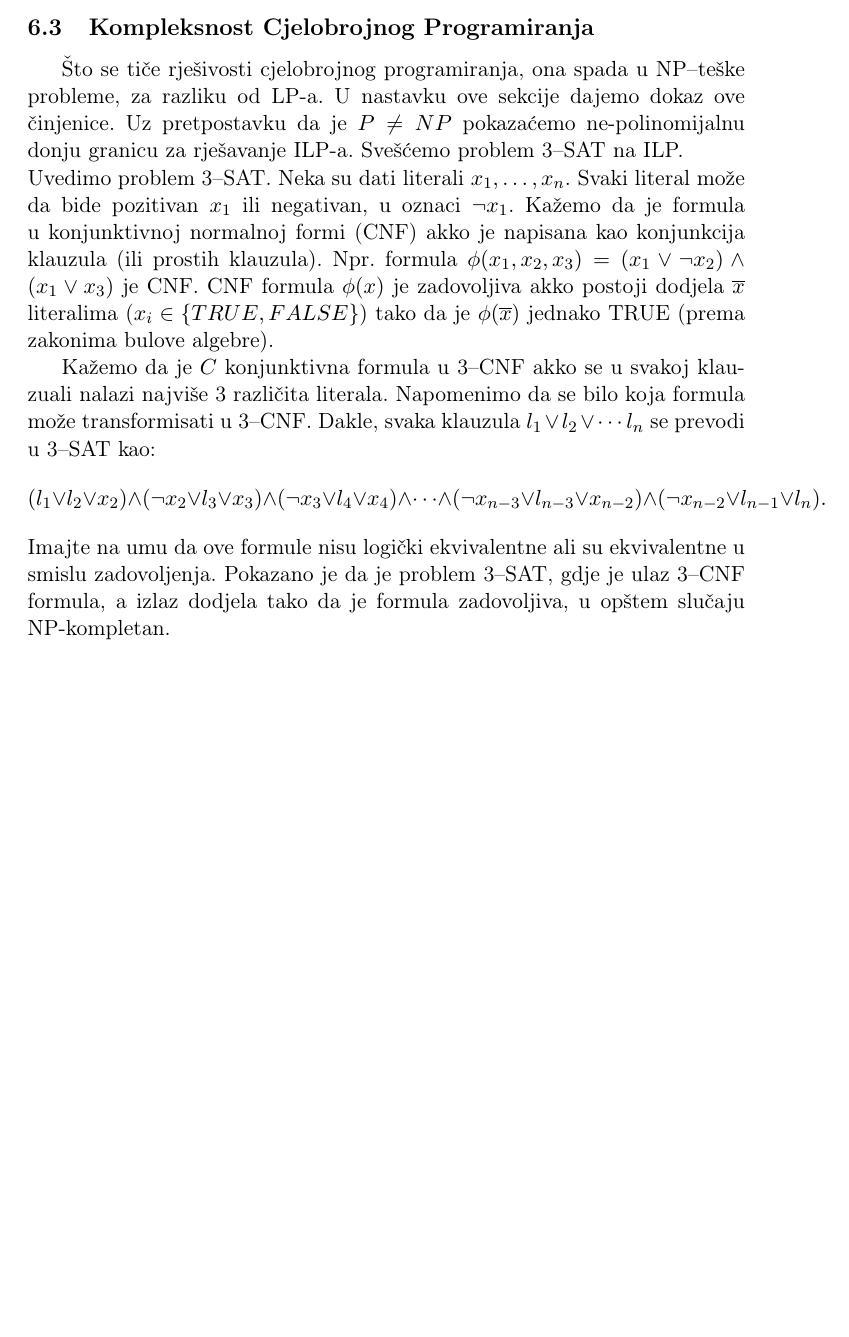
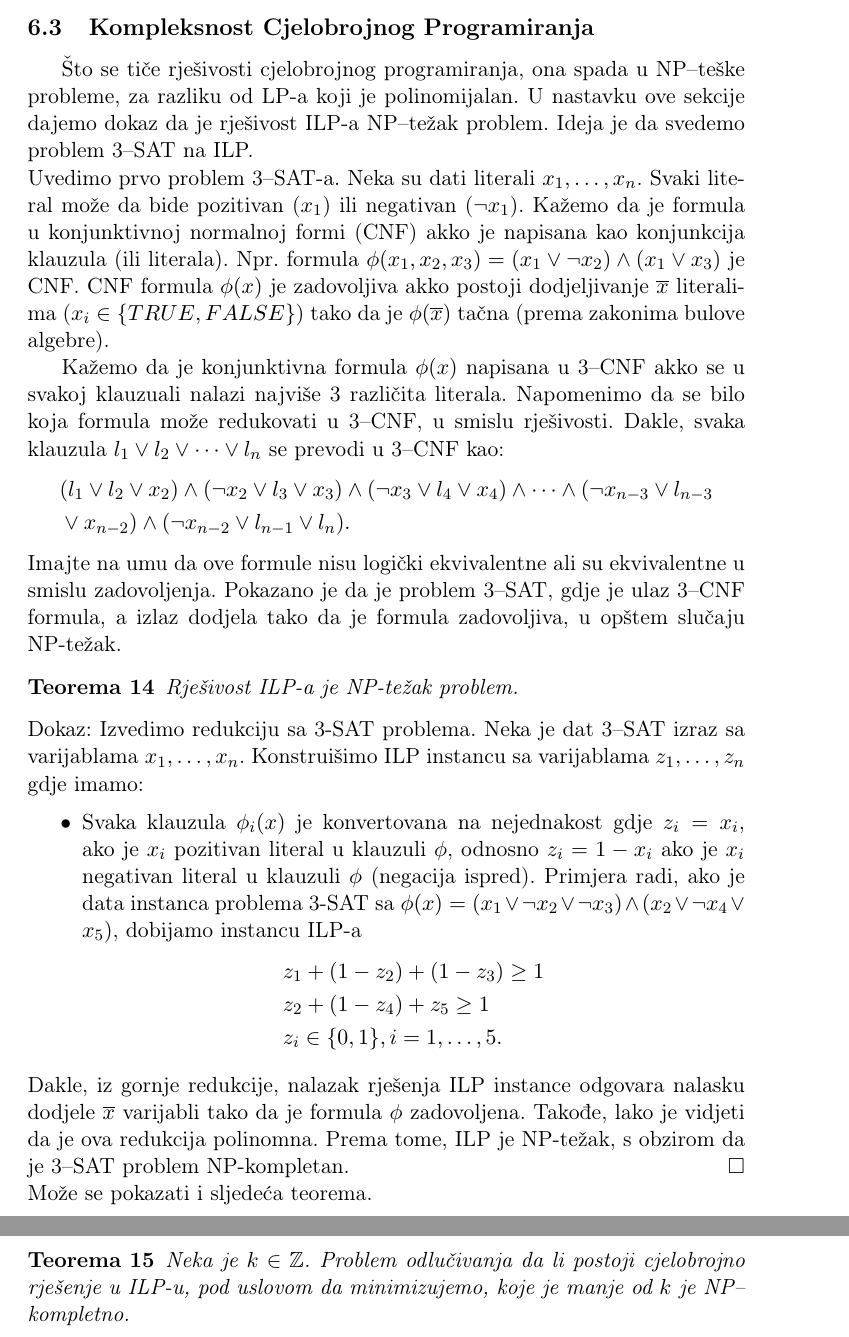
Before and after one commit to markodjukanovic90/operaciona-istrazivanja-knjiga, a LaTeX document (main.tex): part of page 73 of 95 before the commit and two parts of pages 73 and 74 of 96 after it, the two joined at a grey line, cut so that both start at the same text, the shorter picture padded with empty space. Compiled offline with pdfLaTeX.

Commit message:
ILP je NP-tezak: dokaz dodan

```diff
--- a/main.tex
+++ b/main.tex
@@ -2345,14 +2345,41 @@ Pretpostavimo da cijena izgradnje vatrogasnog doma na mjestu $j$ koje može vodi
  Još je ostalo zamijeniti svaku funkciju $f_j (s_j)$ aproksimacijom cjelobrojnog programiranja kako bismo izvršili cjelokupno modeliranje. Detalje ostavljamo kao zadatak. Ako bi funkcija $f_j (s_j)$ sadržala fiksne troškove, tada se ne bi trebale uvoditi nove varijable fiksnih troškova -- u tu svrhu služi već uvedena varijabla $y_j$.
 
  \subsection{Kompleksnost Cjelobrojnog Programiranja}
-   Što se tiče rješivosti cjelobrojnog programiranja, ona spada u NP--teške probleme, za razliku od LP-a. U nastavku ove sekcije dajemo dokaz ove činjenice. Uz pretpostavku da je  $ P \neq NP$ pokazaćemo ne-polinomijalnu donju granicu za rješavanje ILP-a. Svešćemo problem 3--SAT na ILP.\\
+   Što se tiče rješivosti cjelobrojnog programiranja, ona spada u NP--teške probleme, za razliku od LP-a koji je polinomijalan. U nastavku ove sekcije dajemo dokaz da je rješivost ILP-a NP--težak problem.  Ideja je da  svedemo problem 3--SAT na ILP.\\
      %https://mediaspace.msu.edu/media/Proving+that+Integer+Programming+is+NP-Complete/1_0j1vkmvw
-   Uvedimo problem 3--SAT. Neka su dati literali $x_1, \ldots, x_n$. Svaki literal može da bide pozitivan $x_1$ ili negativan, u oznaci $\neg x_1$. Kažemo da je formula u konjunktivnoj normalnoj formi (CNF) akko je napisana kao konjunkcija klauzula (ili prostih klauzula). Npr. formula $\phi(x_1, x_2, x_3)= (x_1 \vee  \neg x_2) \wedge (x_1 \vee x_3)$ je CNF. CNF formula $\phi(x)$ je zadovoljiva akko postoji dodjela $\overline{x}$ literalima ($x_i \in \{TRUE, FALSE\}$) tako da je $\phi(\overline{x})$ jednako TRUE (prema zakonima bulove algebre).
-
-   Kažemo da je $C$ konjunktivna formula u 3--CNF  akko se u svakoj klauzuali nalazi najviše 3 različita literala. Napomenimo da se bilo koja formula može transformisati u 3--CNF. Dakle, svaka klauzula
-   $l_1 \vee l_2 \vee \cdots l_n$ se prevodi u 3--SAT kao:
-   $$(l_1 \vee l_2 \vee x_2) \wedge ( \neg x_2 \vee l_3 \vee x_3) \wedge ( \neg x_3 \vee l_4 \vee x_4 ) \wedge \cdots \wedge (\neg x_{n-3} \vee l_{n-3} \vee x_{n-2} ) \wedge ( \neg x_{n-2} \vee l_{n-1} \vee l_n ).  $$ Imajte na umu da ove formule nisu logički ekvivalentne ali su ekvivalentne u smislu zadovoljenja.
-    Pokazano je da je problem 3--SAT, gdje je ulaz 3--CNF formula, a izlaz dodjela tako da je formula zadovoljiva, u opštem slučaju NP-kompletan.
+   Uvedimo prvo problem 3--SAT-a. Neka su dati literali $x_1, \ldots, x_n$. Svaki literal može da bide pozitivan ($x_1$) ili negativan  ($\neg x_1$). Kažemo da je formula u konjunktivnoj normalnoj formi (CNF) akko je napisana kao konjunkcija klauzula (ili literala). Npr. formula $\phi(x_1, x_2, x_3)= (x_1 \vee  \neg x_2) \wedge (x_1 \vee x_3)$ je CNF. CNF formula $\phi(x)$ je zadovoljiva akko postoji dodjeljivanje $\overline{x}$ literalima ($x_i \in \{TRUE, FALSE\}$) tako da je $\phi(\overline{x})$ tačna (prema zakonima bulove algebre).
+
+   Kažemo da je konjunktivna formula $\phi(x)$  napisana u 3--CNF  akko se u svakoj klauzuali nalazi najviše 3 različita literala. Napomenimo da se bilo koja formula može redukovati u 3--CNF, u smislu rješivosti. Dakle, svaka klauzula
+   $l_1 \vee l_2 \vee \cdots \vee l_n$ se prevodi u 3--CNF kao:
+   \begin{align*}
+       &(l_1 \vee l_2 \vee x_2) \wedge ( \neg x_2 \vee l_3 \vee x_3) \wedge ( \neg x_3 \vee l_4 \vee x_4 ) \wedge \cdots \wedge (\neg x_{n-3} \vee l_{n-3} \\
+       &\vee x_{n-2} ) \wedge ( \neg x_{n-2} \vee l_{n-1} \vee l_n ).
+    \end{align*}
+      Imajte na umu da ove formule nisu logički ekvivalentne ali su ekvivalentne u smislu zadovoljenja.
+    Pokazano je da je problem 3--SAT, gdje je ulaz 3--CNF formula, a izlaz dodjela tako da je formula zadovoljiva, u opštem slučaju NP-težak.
+
+   \begin{thm}
+   	  Rješivost ILP-a je NP-težak problem.
+   \end{thm}
+   \begin{proof}
+   	   Izvedimo redukciju sa 3-SAT problema. Neka je dat 3--SAT izraz sa varijablama
+   	   $x_1,\ldots, x_n$.  Konstruišimo ILP instancu sa varijablama $z_1, \ldots, z_n$ gdje imamo:
+   	   \begin{itemize}
+   	   	   \item Svaka klauzula $\phi_i(x)$ je konvertovana na nejednakost gdje
+   	   	      $z_i = x_i$, ako je $x_i$ pozitivan literal u klauzuli $\phi$, odnosno $z_i = 1 - x_i$ ako je $x_i$ negativan literal u klauzuli $\phi$ (negacija ispred). Primjera radi, ako je data instanca problema 3-SAT sa
+   	   	      $\phi(x) = (x_1 \vee \neg x_2 \vee \neg x_3) \wedge ( x_2 \vee \neg x_4 \vee x_5 )$, dobijamo instancu ILP-a
+   	   	      \begin{align*}
+   	   	         	 &z_1 + (1- z_2) + (1 - z_3 ) \geq 1 \\
+   	   	         	 &z_2 + (1-z_4)  + z_5 \geq 1 \\
+   	   	         	 & z_i \in \{0,1\}, i=1,\ldots,5.
+   	   	      \end{align*}
+   	   \end{itemize}
+   	   Dakle, iz gornje redukcije, nalazak rješenja ILP instance odgovara nalasku dodjele $\overline{x}$ varijabli tako da je formula $\phi$ zadovoljena. Takođe, lako je vidjeti da je ova redukcija polinomna. Prema tome, ILP je NP-težak, s obzirom da je 3--SAT problem NP-kompletan.
+   \end{proof} \\
+ Može se pokazati i sljedeća teorema.
+ \begin{thm} Neka je $k\in \mathbb{Z}$.
+ 	 Problem odlučivanja da li postoji cjelobrojno rješenje u ILP-u, pod uslovom da minimizujemo, koje je manje od $k$ je NP--kompletno.
+ \end{thm}
 
 
  \newpage
```
